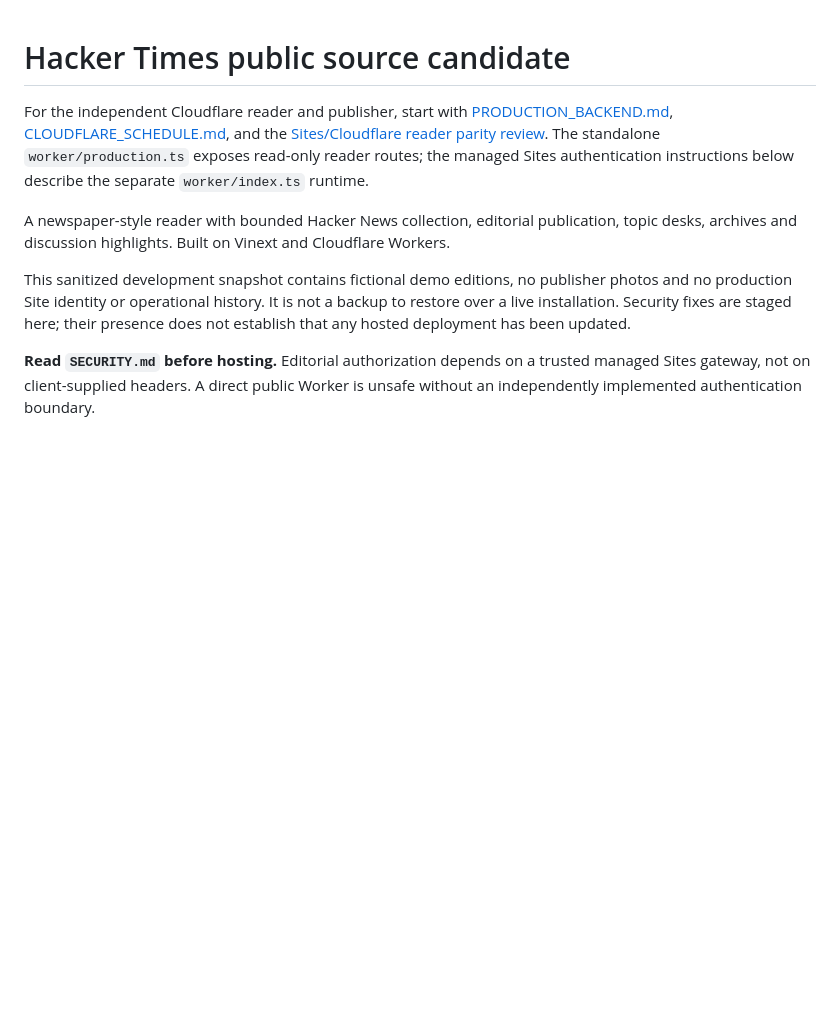
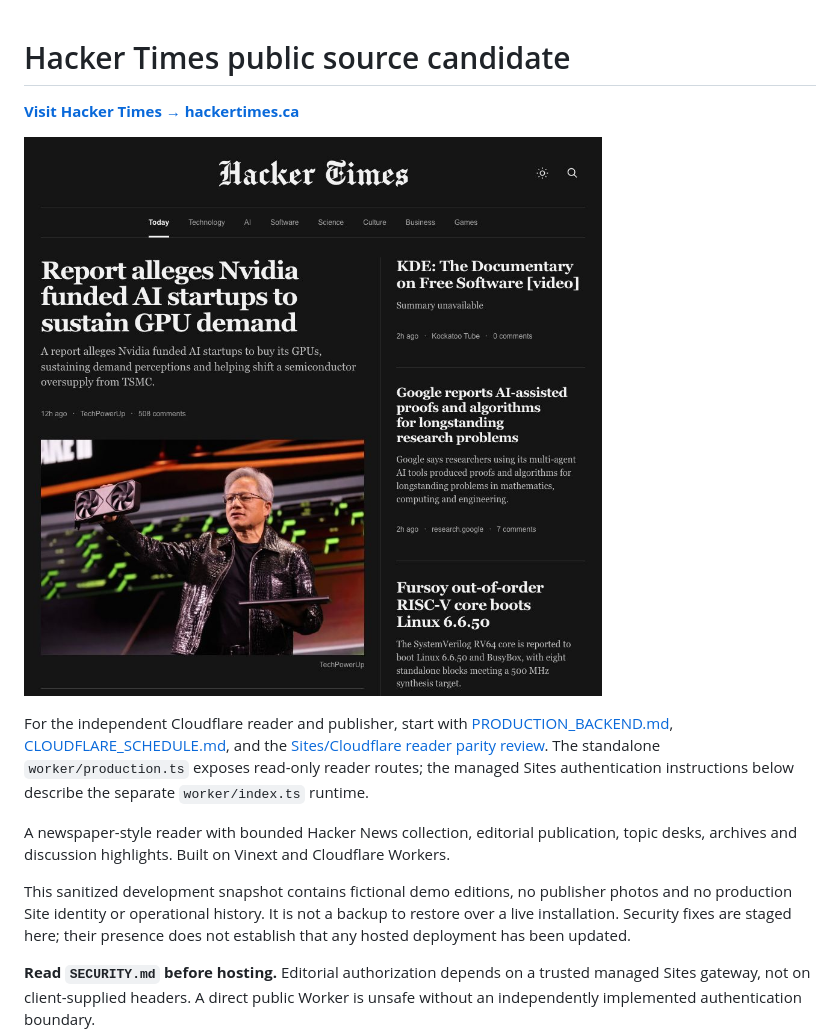
Before and after one commit to palpen/hacker-times-public, a Markdown page: README.md, the part around the change. Drawn GitHub-style; pictures changed too: docs/images/hacker-times-front-page.jpg (added); blank space fills up the shorter version.

Commit message:
Add live site link and front page screenshot to README

```diff
--- a/README.md
+++ b/README.md
@@ -1,4 +1,8 @@
 # Hacker Times public source candidate
+
+**[Visit Hacker Times → hackertimes.ca](https://hackertimes.ca/)**
+
+[![Hacker Times front page, captured November 14, 2026](docs/images/hacker-times-front-page.jpg)](https://hackertimes.ca/)
 
 For the independent Cloudflare reader and publisher, start with [PRODUCTION_BACKEND.md](PRODUCTION_BACKEND.md), [CLOUDFLARE_SCHEDULE.md](CLOUDFLARE_SCHEDULE.md), and the [Sites/Cloudflare reader parity review](READER_PARITY.md). The standalone `worker/production.ts` exposes read-only reader routes; the managed Sites authentication instructions below describe the separate `worker/index.ts` runtime.
 
```
